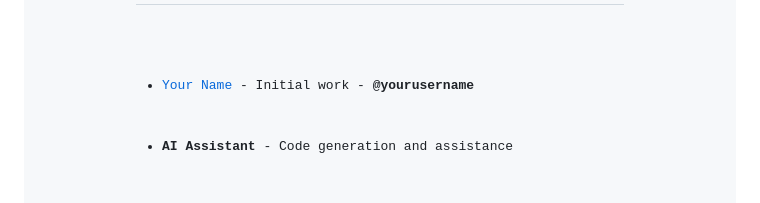
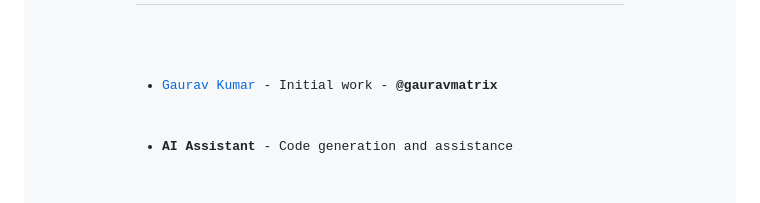
Before and after one commit to gauravmatrix/sweet-shop-management, a Markdown page: README.md, the part around one of its changes. GitHub-like rendering.

Commit message:
Update README documentation

```diff
--- a/README.md
+++ b/README.md
@@ -589,6 +589,6 @@ vercel env add REACT_APP_API_URL https://your-api.herokuapp.com/api
 <h2 id="contributors">👥 Contributors</h2>
 
 <ul>
-    <li><a href="https://github.com/yourusername">Your Name</a> - Initial work - <strong>@yourusername</strong></li>
+    <li><a href="https://github.com/gauravmatrix">Gaurav Kumar</a> - Initial work - <strong>@gauravmatrix</strong></li>
     <li><strong>AI Assistant</strong> - Code generation and assistance</li>
 </ul>
```
Also changed, not shown: other parts of README.md (+3 -4 lines).
